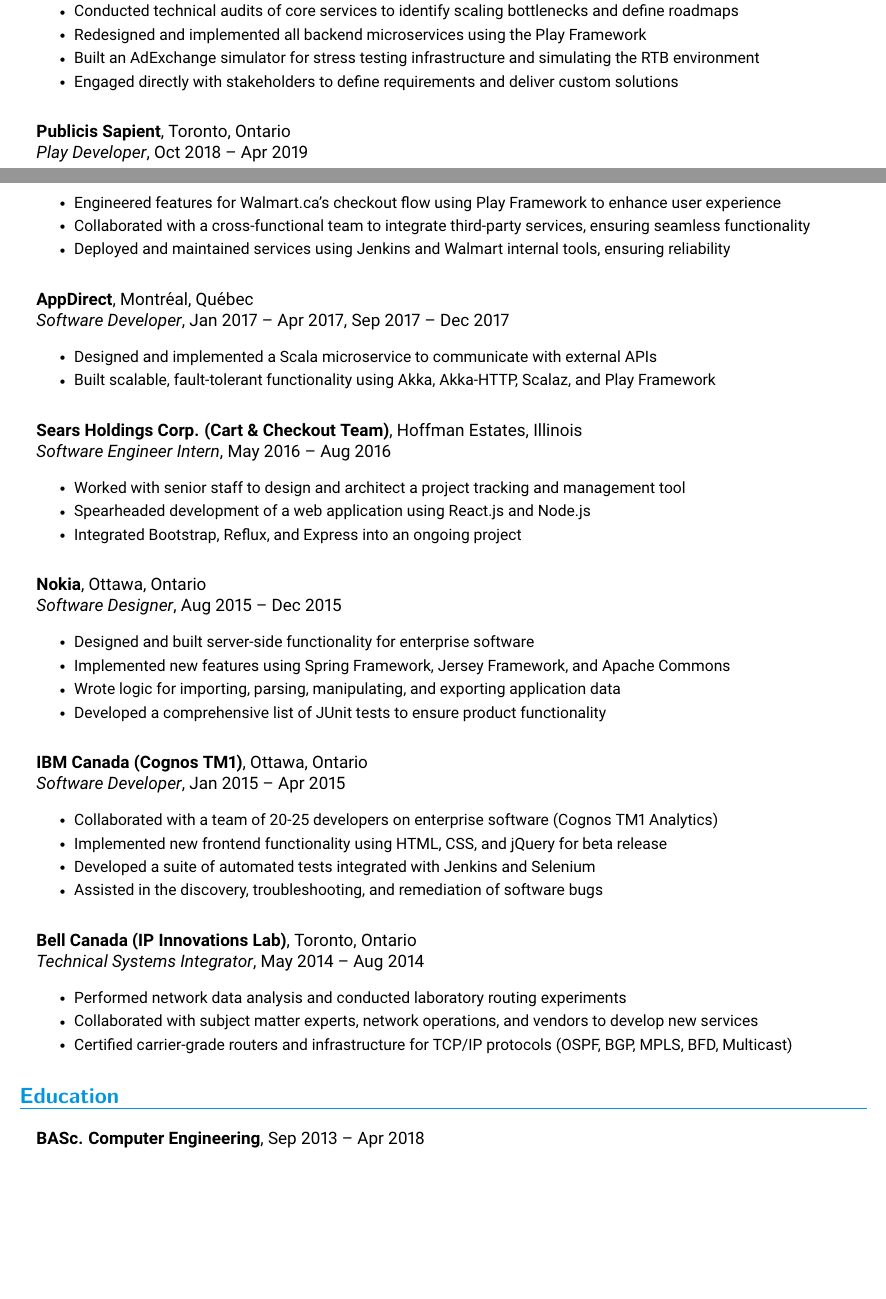
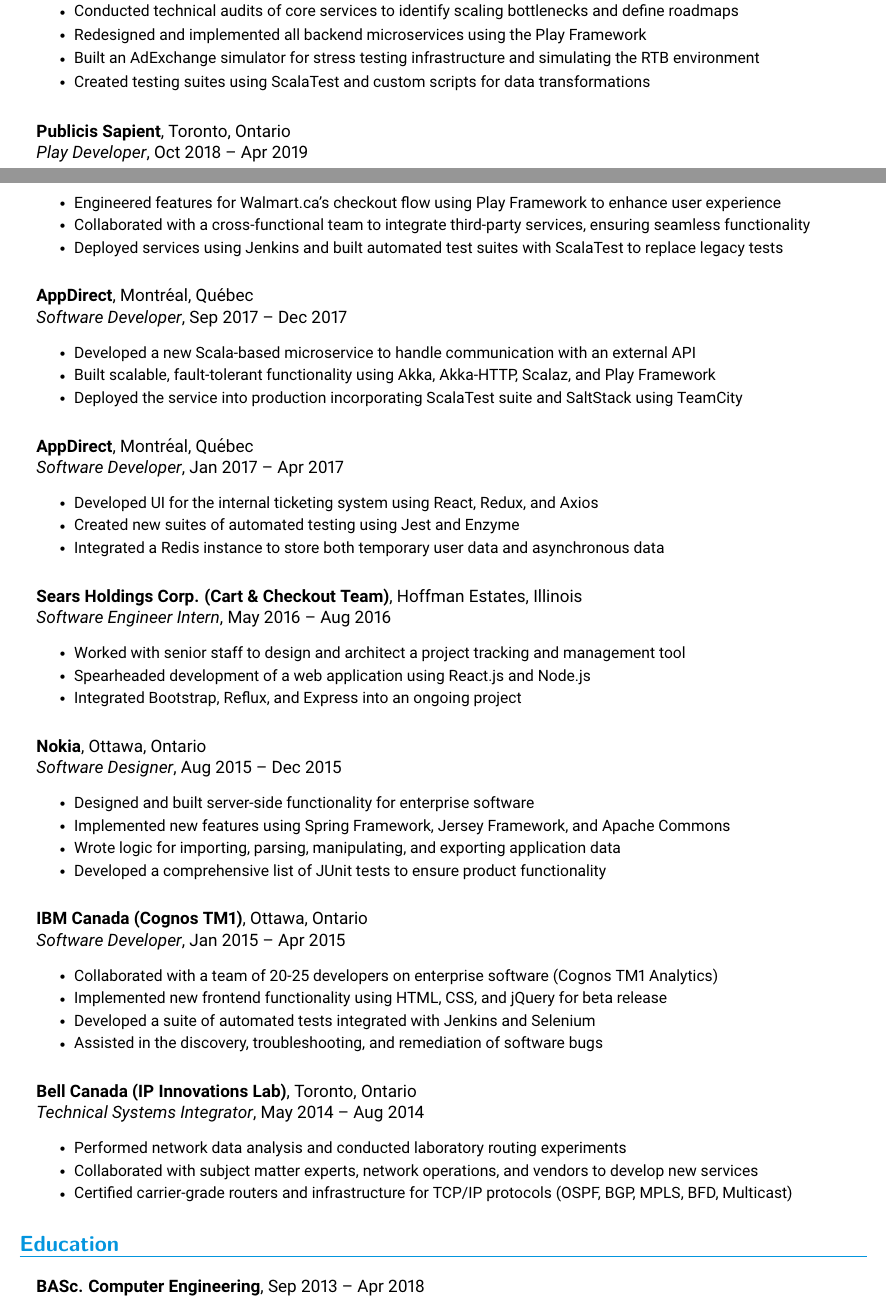
Before and after one commit to anpaulin/resume, a LaTeX document (ariel_paulin_ats.tex, which reads experience/appdirect_term1.tex, experience/appdirect_term2.tex, experience/awareads.tex): two parts of pages 1 and 2 of 2, joined at a grey line, cut so that both start at the same text, the shorter picture padded with empty space. Compiled offline with pdfLaTeX.

Commit message:
Split AppDirect into two separate terms, update AwareAds and Publicis Sapient descriptions, and verify page budget compilation

```diff
--- a/ariel_paulin_ats.tex
+++ b/ariel_paulin_ats.tex
@@ -132,7 +132,8 @@
     \input{experience/datapassports.tex}
     \input{experience/awareads.tex}
     \input{experience/sapient.tex}
-    \input{experience/appdirect.tex}
+    \input{experience/appdirect_term2.tex}
+    \input{experience/appdirect_term1.tex}
     \input{experience/sears.tex}
     \input{experience/nokia.tex}
     \input{experience/ibm.tex}
--- /dev/null
+++ b/experience/appdirect_term1.tex
@@ -0,0 +1,8 @@
+\resumeSubheading
+  {Software Developer}{Jan 2017 -- Apr 2017}
+  {AppDirect}{Montréal, Québec}
+  \resumeItemListStart
+    \resumeItem{Developed UI for the internal ticketing system using React, Redux, and Axios}
+    \resumeItem{Created new suites of automated testing using Jest and Enzyme}
+    \resumeItem{Integrated a Redis instance to store both temporary user data and asynchronous data}
+  \resumeItemListEnd
--- /dev/null
+++ b/experience/appdirect_term2.tex
@@ -0,0 +1,8 @@
+\resumeSubheading
+  {Software Developer}{Sep 2017 -- Dec 2017}
+  {AppDirect}{Montréal, Québec}
+  \resumeItemListStart
+    \resumeItem{Developed a new Scala-based microservice to handle communication with an external API}
+    \resumeItem{Built scalable, fault-tolerant functionality using Akka, Akka-HTTP, Scalaz, and Play Framework}
+    \resumeItem{Deployed the service into production incorporating ScalaTest suite and SaltStack using TeamCity}
+  \resumeItemListEnd
--- a/experience/awareads.tex
+++ b/experience/awareads.tex
@@ -6,5 +6,5 @@
     \resumeItem{Conducted technical audits of core services to identify scaling bottlenecks and define roadmaps}
     \resumeItem{Redesigned and implemented all backend microservices using the Play Framework}
     \resumeItem{Built an AdExchange simulator for stress testing infrastructure and simulating the RTB environment}
-    \resumeItem{Engaged directly with stakeholders to define requirements and deliver custom solutions}
+    \resumeItem{Created testing suites using ScalaTest and custom scripts for data transformations}
   \resumeItemListEnd
--- a/experience/sapient.tex
+++ b/experience/sapient.tex
@@ -4,5 +4,5 @@
   \resumeItemListStart
     \resumeItem{Engineered features for Walmart.ca’s checkout flow using Play Framework to enhance user experience}
     \resumeItem{Collaborated with a cross-functional team to integrate third-party services, ensuring seamless functionality}
-    \resumeItem{Deployed and maintained services using Jenkins and Walmart internal tools, ensuring reliability}
+    \resumeItem{Deployed services using Jenkins and built automated test suites with ScalaTest to replace legacy tests}
   \resumeItemListEnd
```
Also changed, not shown: ariel_paulin.pdf, ariel_paulin.png, ariel_paulin_ats.pdf, ariel_paulin_ats.png.
